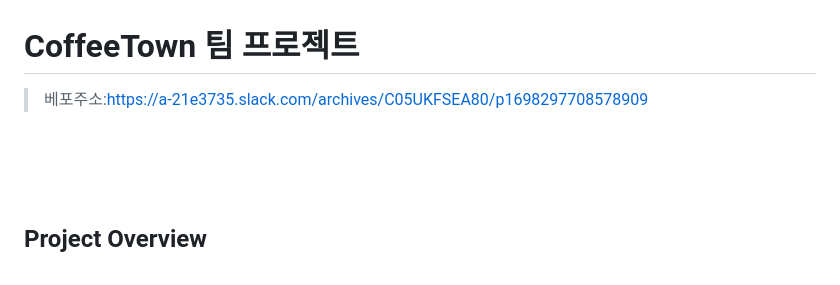
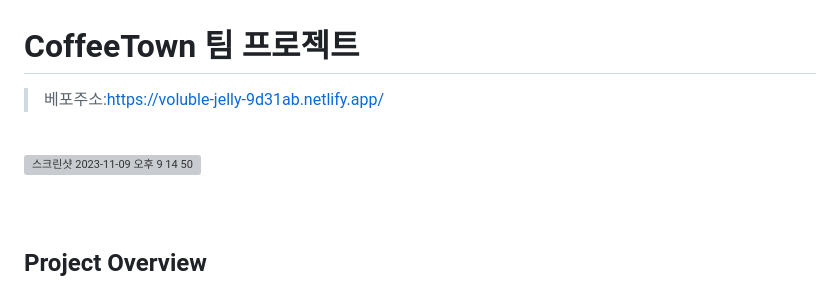
Before and after one commit to yezee-e/CoffeeTown-BE, a Markdown page: README.md, the part around the change. Rendered like a GitHub page; grey boxes are pictures that could not be loaded.

```diff
--- a/README.md
+++ b/README.md
@@ -1,6 +1,12 @@
 # CoffeeTown 팀 프로젝트
 
-> 베포주소:https://a-21e3735.slack.com/archives/C05UKFSEA80/p1698297708578909
+> 베포주소:https://voluble-jelly-9d31ab.netlify.app/
+
+
+<br/>
+
+ <img width="332" alt="스크린샷 2023-11-09 오후 9 14 50" src="https://github.com/yezee-e/CoffeeTown-BE/assets/98735544/873f31fd-742e-4015-8389-af413e3d9791">
+
 
 <br/>
 <br/>
```
